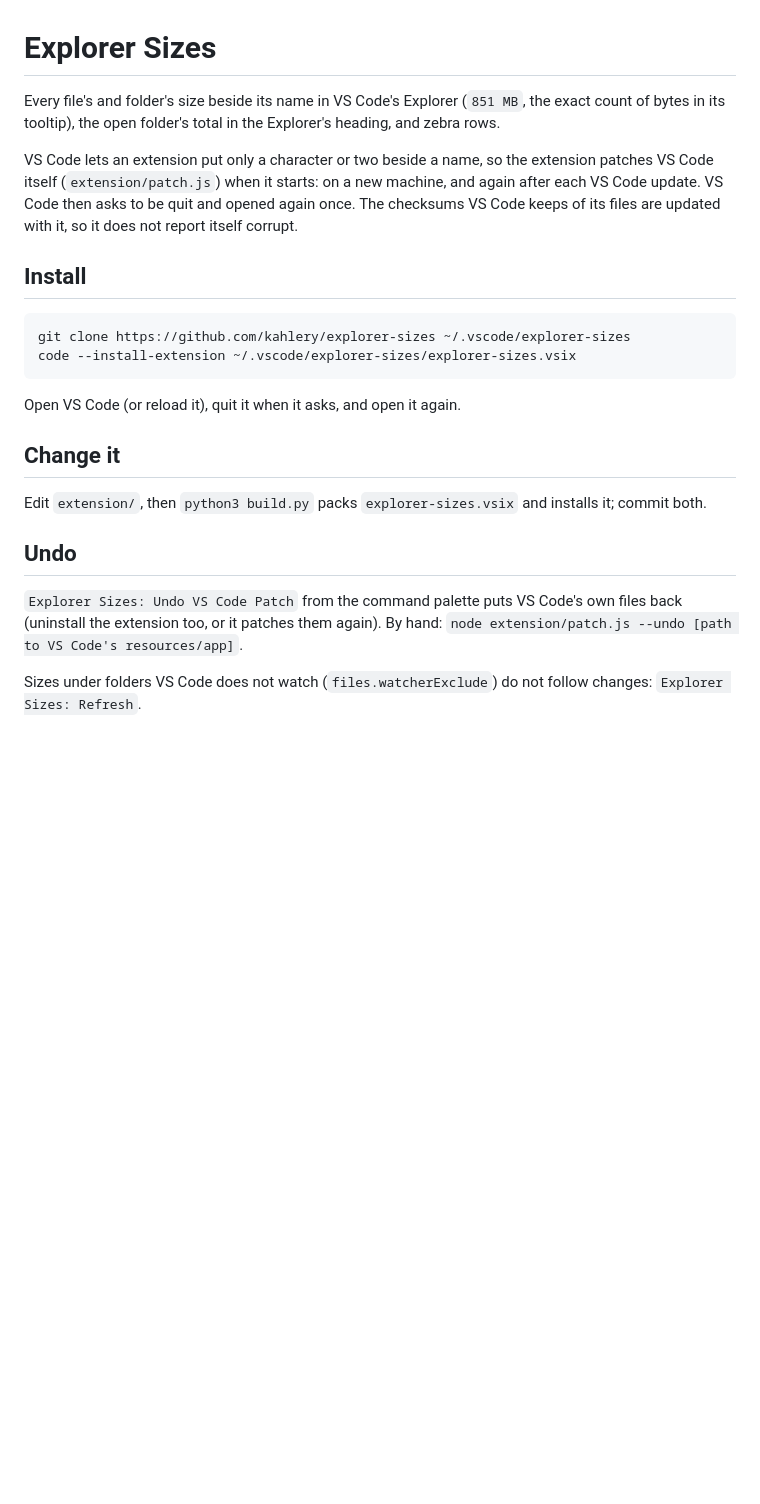
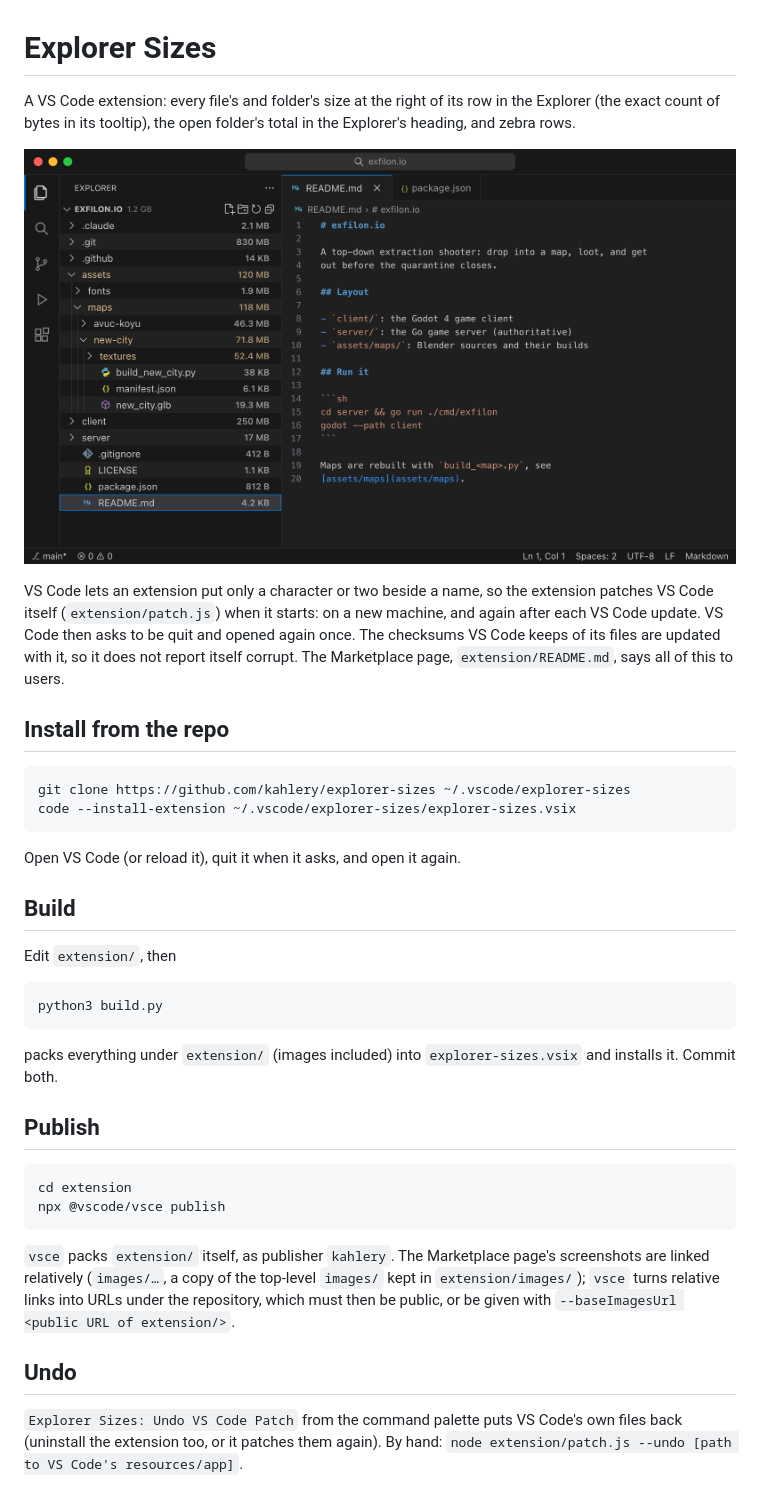
Before and after one commit to kahlery/explorer-sizes, a Markdown page: README.md, the part around the change. GitHub-like rendering; pictures changed too: images/explorer-dark.png (added); blank space fills up the shorter version.

````diff
--- a/README.md
+++ b/README.md
@@ -1,14 +1,16 @@
 # Explorer Sizes
 
-Every file's and folder's size beside its name in VS Code's Explorer (`851 MB`, the exact count of bytes in its
-tooltip), the open folder's total in the Explorer's heading, and zebra rows.
+A VS Code extension: every file's and folder's size at the right of its row in the Explorer (the exact count of bytes
+in its tooltip), the open folder's total in the Explorer's heading, and zebra rows.
+
+![Explorer Sizes](images/explorer-dark.png)
 
 VS Code lets an extension put only a character or two beside a name, so the extension patches VS Code itself
 (`extension/patch.js`) when it starts: on a new machine, and again after each VS Code update. VS Code then asks to be
 quit and opened again once. The checksums VS Code keeps of its files are updated with it, so it does not report
-itself corrupt.
+itself corrupt. The Marketplace page, `extension/README.md`, says all of this to users.
 
-## Install
+## Install from the repo
 
 ```
 git clone https://github.com/kahlery/explorer-sizes ~/.vscode/explorer-sizes
@@ -17,13 +19,28 @@ code --install-extension ~/.vscode/explorer-sizes/explorer-sizes.vsix
 
 Open VS Code (or reload it), quit it when it asks, and open it again.
 
-## Change it
+## Build
 
-Edit `extension/`, then `python3 build.py` packs `explorer-sizes.vsix` and installs it; commit both.
+Edit `extension/`, then
+
+```
+python3 build.py
+```
+
+packs everything under `extension/` (images included) into `explorer-sizes.vsix` and installs it. Commit both.
+
+## Publish
+
+```
+cd extension
+npx @vscode/vsce publish
+```
+
+`vsce` packs `extension/` itself, as publisher `kahlery`. The Marketplace page's screenshots are linked relatively
+(`images/…`, a copy of the top-level `images/` kept in `extension/images/`); `vsce` turns relative links into URLs
+under the repository, which must then be public, or be given with `--baseImagesUrl <public URL of extension/>`.
 
 ## Undo
 
 `Explorer Sizes: Undo VS Code Patch` from the command palette puts VS Code's own files back (uninstall the extension
 too, or it patches them again). By hand: `node extension/patch.js --undo [path to VS Code's resources/app]`.
-
-Sizes under folders VS Code does not watch (`files.watcherExclude`) do not follow changes: `Explorer Sizes: Refresh`.
````
Also changed, not shown: extension/README.md (+47 -13 lines), extension/images/explorer-dark.png (added), extension/images/explorer-light.png (added), extension/images/tooltip.png (added), images/explorer-light.png (added), images/tooltip.png (added), 2 other files.
